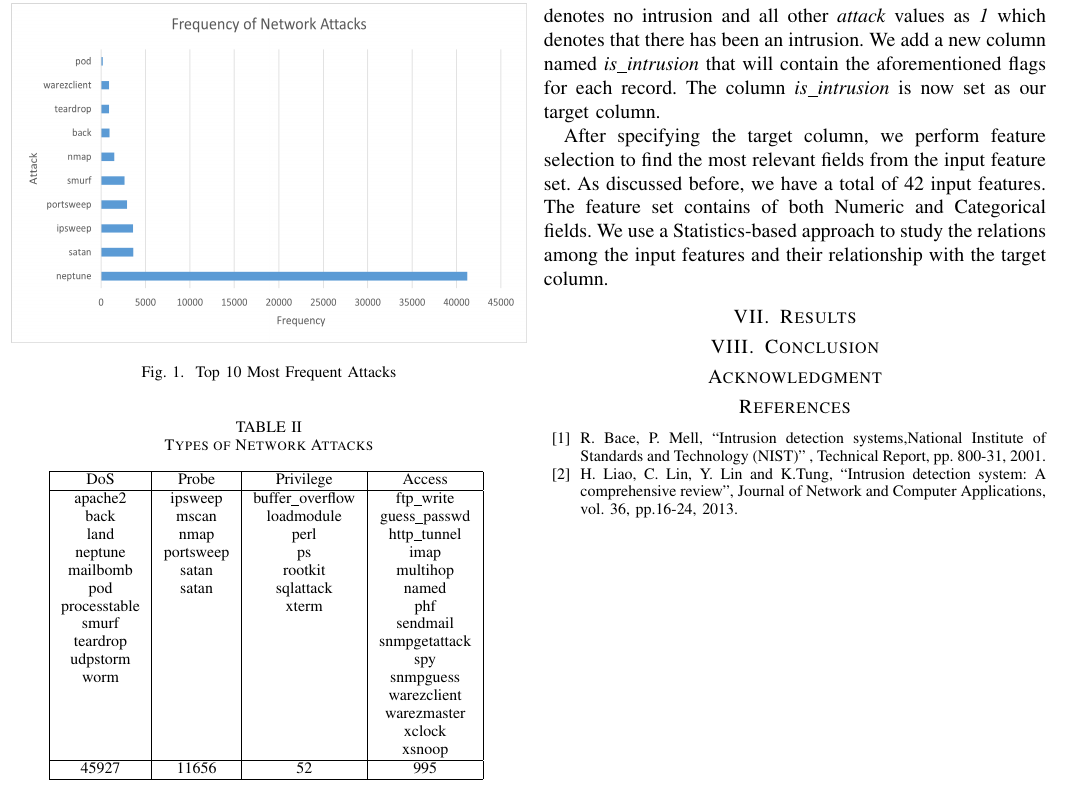
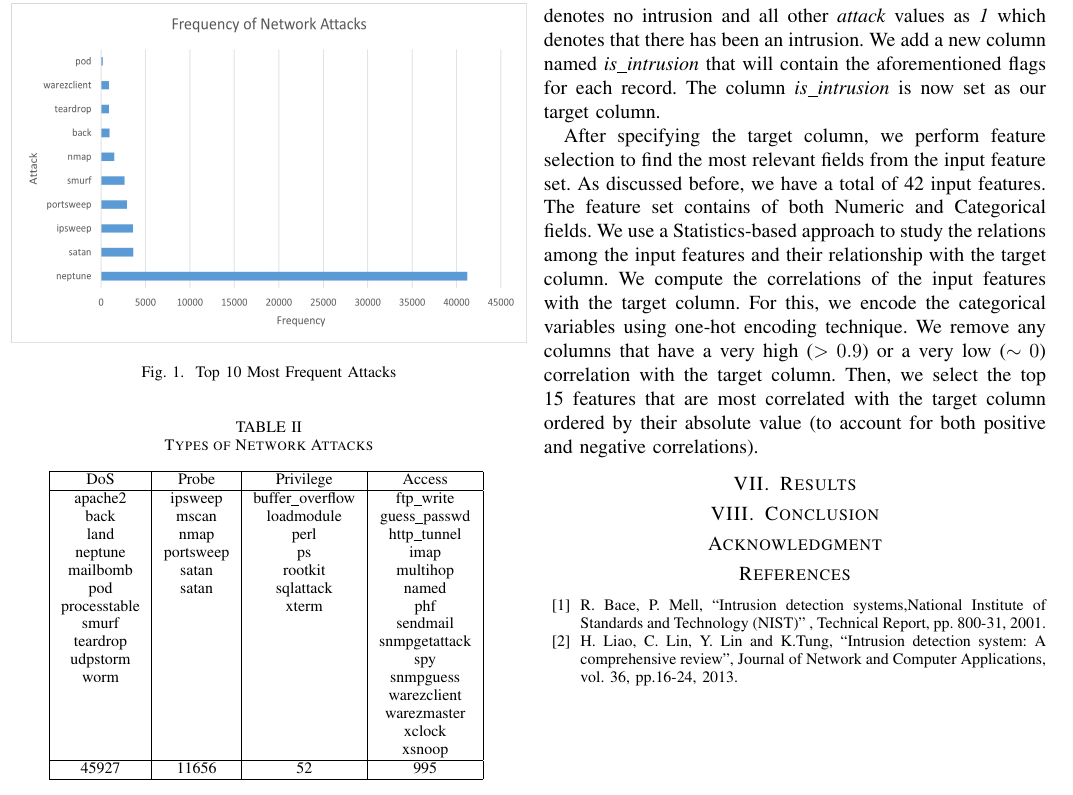
Before and after one commit to rojinadeuja/NSL-KDD-Network-Security, a LaTeX paper (Report.tex): part of page 2 of 2, cut so that both start at the same text. Compiled offline with pdfLaTeX.

Commit message:
Fix codes

```diff
--- a/Report.tex
+++ b/Report.tex
@@ -131,7 +131,7 @@ worm	&		&		&	snmpguess	\\
 \section{Implementation}
 For the purpose of our study, we are only interested in detecting the intrusion. That is, we want to find out if any intrusion has occurred in the network system or not. So we approach this problem as a Binary Classification problem. The network system characteristics can denote either \emph{Normal} (No Intrusion detected) or \emph{Intrusion} (Intrusion detected). For this, we encode all \emph{normal} values from \emph{attack} column as \emph{0} which denotes no intrusion and all other \emph{attack} values as \emph{1} which denotes that there has been an intrusion. We add a new column named \emph{is\_intrusion} that will contain the aforementioned flags for each record. The column \emph{is\_intrusion} is now set as our target column.
 
-After specifying the target column, we perform feature selection to find the most relevant fields from the input feature set. As discussed before, we have a total of 42 input features. The feature set contains of both Numeric and Categorical fields. We use a Statistics-based approach to study the relations among the input features and their relationship with the target column.
+After specifying the target column, we perform feature selection to find the most relevant fields from the input feature set. As discussed before, we have a total of 42 input features. The feature set contains of both Numeric and Categorical fields. We use a Statistics-based approach to study the relations among the input features and their relationship with the target column. We compute the correlations of the input features with the target column. For this, we encode the categorical variables using one-hot encoding technique. We remove any columns that have a very high ($>0.9$) or a very low ($\sim 0$) correlation with the target column. Then, we select the top 15 features that are most correlated with the target column ordered by their absolute value (to account for both positive and negative correlations).
 
 \section{Results}
 
```
